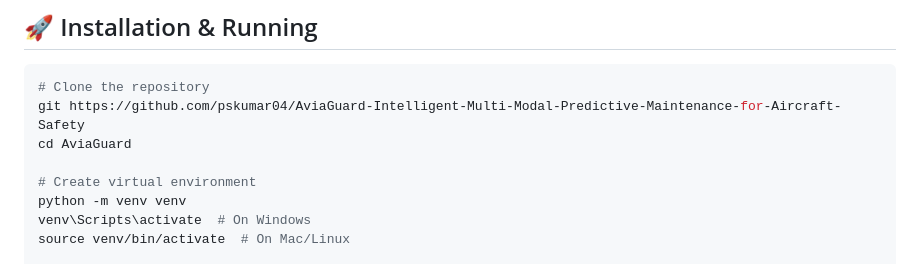
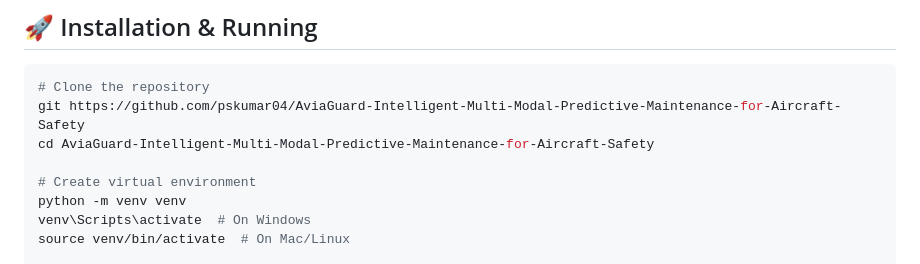
Before and after one commit to pskumar04/AviaGuard-Intelligent-Multi-Modal-Predictive-Maintenance-for-Aircraft-Safety, a Markdown page: README.md, the part around the change. Rendered like a GitHub page.

````diff
--- a/README.md
+++ b/README.md
@@ -51,7 +51,7 @@ AviaGuard is an AI-powered predictive maintenance system for aircraft safety tha
 ```bash
 # Clone the repository
 git https://github.com/pskumar04/AviaGuard-Intelligent-Multi-Modal-Predictive-Maintenance-for-Aircraft-Safety
-cd AviaGuard
+cd AviaGuard-Intelligent-Multi-Modal-Predictive-Maintenance-for-Aircraft-Safety
 
 # Create virtual environment
 python -m venv venv
````
